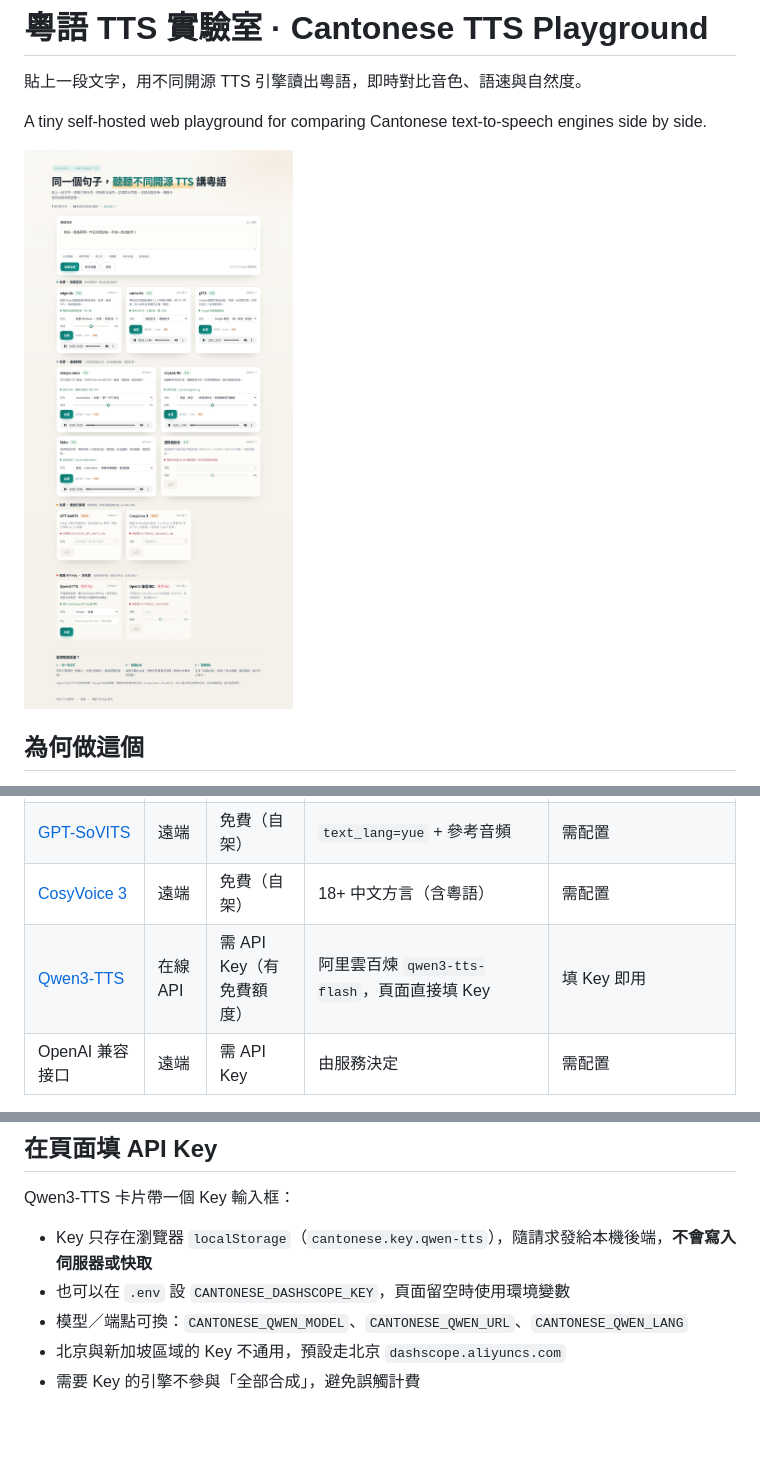
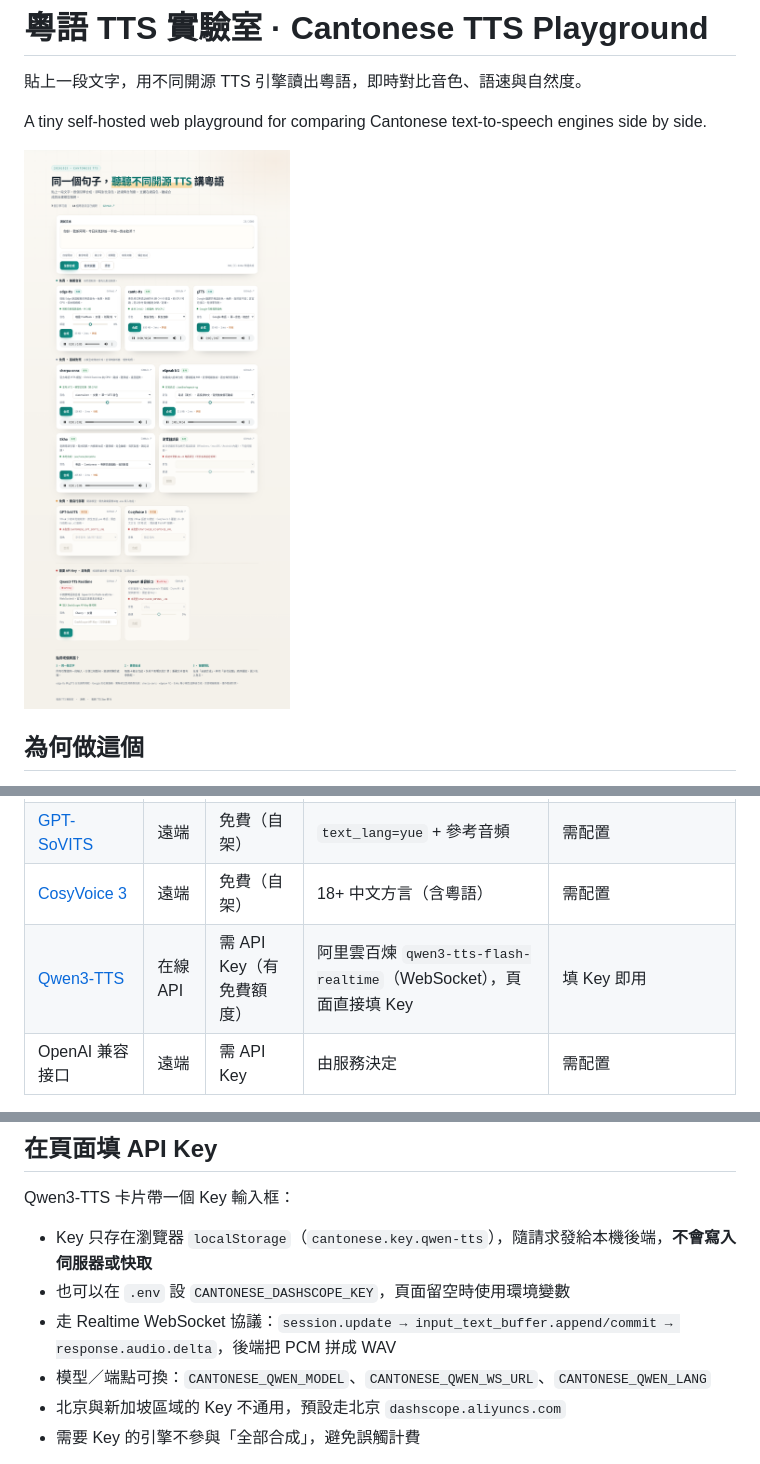
Before and after one commit to leon7786/20261025-Cantonese, a Markdown page: README.md, 3 parts joined by grey strips. GitHub-like rendering; pictures changed too: docs/screenshot.png; blank space fills up the shorter version.

```diff
--- a/README.md
+++ b/README.md
@@ -55,7 +55,7 @@ HOST=127.0.0.1 PORT=8000 ./.venv/bin/python -m app
 | 瀏覽器 Web Speech | 本地 | 免費 | 作業系統 `zh-HK` 語音 | 視系統而定 |
 | [GPT-SoVITS](https://github.com/RVC-Boss/GPT-SoVITS) | 遠端 | 免費（自架） | `text_lang=yue` + 參考音頻 | 需配置 |
 | [CosyVoice 3](https://github.com/FunAudioLLM/CosyVoice) | 遠端 | 免費（自架） | 18+ 中文方言（含粵語） | 需配置 |
-| [Qwen3-TTS](https://github.com/QwenLM/Qwen3-TTS) | 在線 API | 需 API Key（有免費額度） | 阿里雲百煉 `qwen3-tts-flash`，頁面直接填 Key | 填 Key 即用 |
+| [Qwen3-TTS](https://github.com/QwenLM/Qwen3-TTS) | 在線 API | 需 API Key（有免費額度） | 阿里雲百煉 `qwen3-tts-flash-realtime`（WebSocket），頁面直接填 Key | 填 Key 即用 |
 | OpenAI 兼容接口 | 遠端 | 需 API Key | 由服務決定 | 需配置 |
 
 頁面按**音質與費用**分區排列：**推薦音質（edge-tts / canto-tts / gTTS）→ 基線對照（sherpa-onnx / eSpeak NG / Ekho / 瀏覽器）→ 免費但需自行部署 → 需要 API Key（置底）**。
@@ -200,7 +200,8 @@ Qwen3-TTS 卡片帶一個 Key 輸入框：
 
 - Key 只存在瀏覽器 `localStorage`（`cantonese.key.qwen-tts`），隨請求發給本機後端，**不會寫入伺服器或快取**
 - 也可以在 `.env` 設 `CANTONESE_DASHSCOPE_KEY`，頁面留空時使用環境變數
-- 模型／端點可換：`CANTONESE_QWEN_MODEL`、`CANTONESE_QWEN_URL`、`CANTONESE_QWEN_LANG`
+- 走 Realtime WebSocket 協議：`session.update → input_text_buffer.append/commit → response.audio.delta`，後端把 PCM 拼成 WAV
+- 模型／端點可換：`CANTONESE_QWEN_MODEL`、`CANTONESE_QWEN_WS_URL`、`CANTONESE_QWEN_LANG`
 - 北京與新加坡區域的 Key 不通用，預設走北京 `dashscope.aliyuncs.com`
 - 需要 Key 的引擎不參與「全部合成」，避免誤觸計費
 
```
Also changed, not shown: 6 other files.
